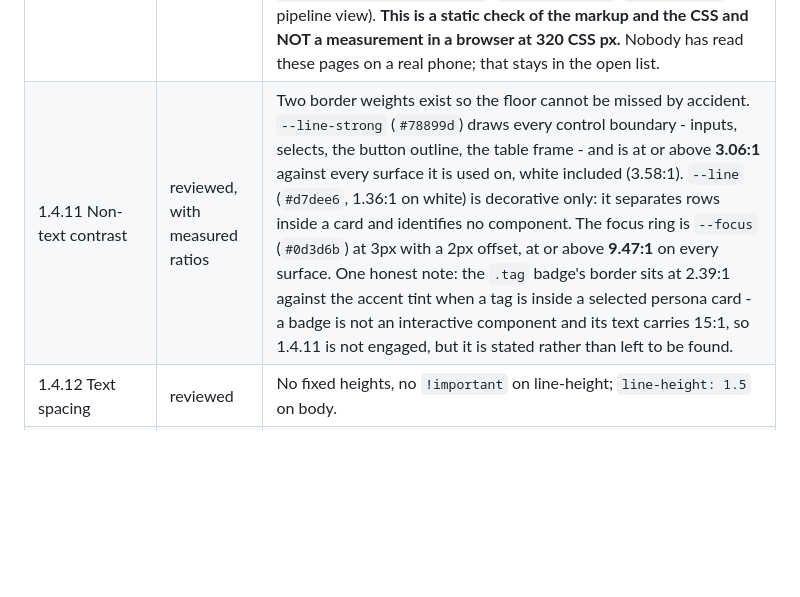
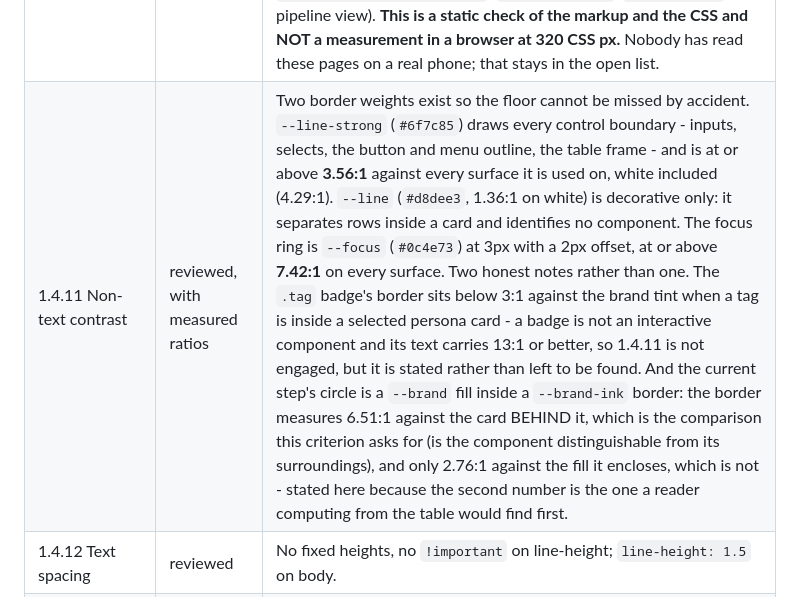
Before and after one commit to nikeater/optimaler-status, a Markdown page: docs/accessibility-selfcheck.md, the part around the change. Rendered like a GitHub page; blank space fills up the shorter version.

Commit message:
docs: 1.4.11 carries the part-16 border tokens and one more honest number
The row still quoted the part-15 line weights and focus colour, which the
palette change made wrong in both directions - the boundary token is stronger
now (3.56:1 at its worst instead of 3.06) and the focus ring slightly weaker
(7.42 instead of 9.47), and quoting either from memory is how a self-check
becomes a claim rather than a measurement.

It also gains the second note it was missing. The current step's circle is a
brand fill inside a brand-ink border: 6.51:1 against the card behind it, which
is the comparison this criterion actually asks for, and 2.76:1 against the fill
it encloses, which is the number a reader computing from the table would find
first. Saying only the flattering one would have been the sort of omission this
document exists to refuse.

```diff
--- a/docs/accessibility-selfcheck.md
+++ b/docs/accessibility-selfcheck.md
@@ -162,7 +162,7 @@ by requiring words next to every tone.
 | 1.4.4 Resize text | automated (partly) | All sizes are `rem`, `em`, `ch` or unitless; the type scale is seven `rem` tokens. A test asserts that no stylesheet in `ui/static` contains a `px` font size or a fixed pixel length of three digits or more - the pill radius is `62em` rather than the conventional `999px` for exactly that reason. Whether the pages are USABLE at 200 percent is a browser measurement nobody has made. |
 | 1.4.5 Images of text | automated | There are no images. |
 | 1.4.10 Reflow | automated (static), every page | **Closed for the caseworker pages in part 15, and closed by fixing the cause rather than the symptom.** The rules that make reflow possible used to live in `demo.css`, which only the three citizen-facing pages loaded - which is precisely why this row was open on the others. They are in the design system now, so every page gets them: every wide table sits in its own `overflow-x: auto` container so the container scrolls and the document body never does, `dl` drops from two columns to one below 40rem (the two-column definition list is what actually overflows at 320 px), `overflow-wrap: break-word` on `body` keeps a case id or a placeholder token from pushing the page wider, and no stylesheet carries a fixed pixel length. Asserted per page in `tests/test_review_accessibility.py` (`/review`, both queue variants, the case view, `/metrics`, `/inbox`) and in `tests/test_demo_journey.py` (`/demo/rundgang`, `/demo/antrag`, the pipeline view). **This is a static check of the markup and the CSS and NOT a measurement in a browser at 320 CSS px.** Nobody has read these pages on a real phone; that stays in the open list. |
-| 1.4.11 Non-text contrast | reviewed, with measured ratios | Two border weights exist so the floor cannot be missed by accident. `--line-strong` (`#78899d`) draws every control boundary - inputs, selects, the button outline, the table frame - and is at or above **3.06:1** against every surface it is used on, white included (3.58:1). `--line` (`#d7dee6`, 1.36:1 on white) is decorative only: it separates rows inside a card and identifies no component. The focus ring is `--focus` (`#0d3d6b`) at 3px with a 2px offset, at or above **9.47:1** on every surface. One honest note: the `.tag` badge's border sits at 2.39:1 against the accent tint when a tag is inside a selected persona card - a badge is not an interactive component and its text carries 15:1, so 1.4.11 is not engaged, but it is stated rather than left to be found. |
+| 1.4.11 Non-text contrast | reviewed, with measured ratios | Two border weights exist so the floor cannot be missed by accident. `--line-strong` (`#6f7c85`) draws every control boundary - inputs, selects, the button and menu outline, the table frame - and is at or above **3.56:1** against every surface it is used on, white included (4.29:1). `--line` (`#d8dee3`, 1.36:1 on white) is decorative only: it separates rows inside a card and identifies no component. The focus ring is `--focus` (`#0c4e73`) at 3px with a 2px offset, at or above **7.42:1** on every surface. Two honest notes rather than one. The `.tag` badge's border sits below 3:1 against the brand tint when a tag is inside a selected persona card - a badge is not an interactive component and its text carries 13:1 or better, so 1.4.11 is not engaged, but it is stated rather than left to be found. And the current step's circle is a `--brand` fill inside a `--brand-ink` border: the border measures 6.51:1 against the card BEHIND it, which is the comparison this criterion asks for (is the component distinguishable from its surroundings), and only 2.76:1 against the fill it encloses, which is not - stated here because the second number is the one a reader computing from the table would find first. |
 | 1.4.12 Text spacing | reviewed | No fixed heights, no `!important` on line-height; `line-height: 1.5` on body. |
 | 1.4.13 Content on hover or focus | automated | Nothing appears on hover or focus; the test asserts no `onmouseover` anywhere. |
 
```
